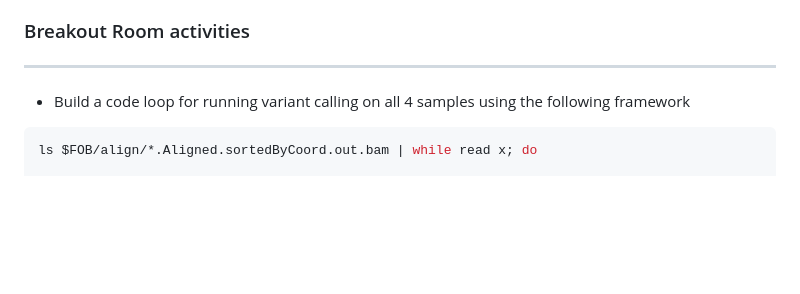
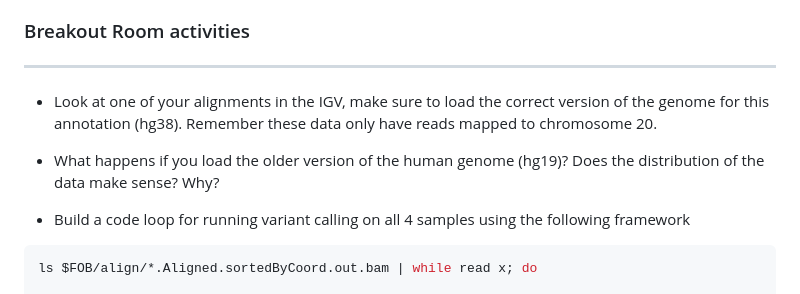
Before and after one commit to Dartmouth-Data-Analytics-Core/Bioinformatics_workshop-2024, a Markdown page: Day-2/03-Intro-to-NGS-data-analysis-III.md, the part around the change. GitHub-like rendering; blank space fills up the shorter version.

Commit message:
Update 03-Intro-to-NGS-data-analysis-III.md
Updated breakout room activities

```diff
--- a/Day-2/03-Intro-to-NGS-data-analysis-III.md
+++ b/Day-2/03-Intro-to-NGS-data-analysis-III.md
@@ -445,6 +445,9 @@ Once variant calling is performed and a confident set of variants is determined
 
 ### Breakout Room activities
 ---
+- Look at one of your alignments in the IGV, make sure to load the correct version of the genome for this annotation (hg38). Remember these data only have reads mapped to chromosome 20.
+
+- What happens if you load the older version of the human genome (hg19)? Does the distribution of the data make sense? Why?
 
 - Build a code loop for running variant calling on all 4 samples using the following framework
 
```
